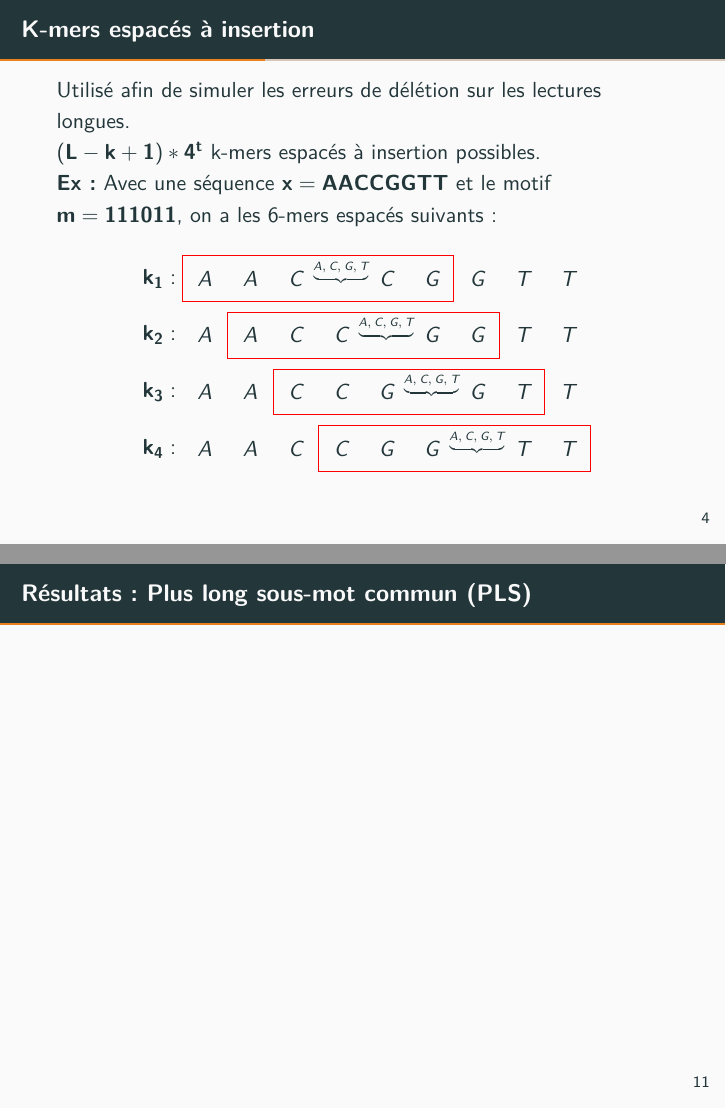
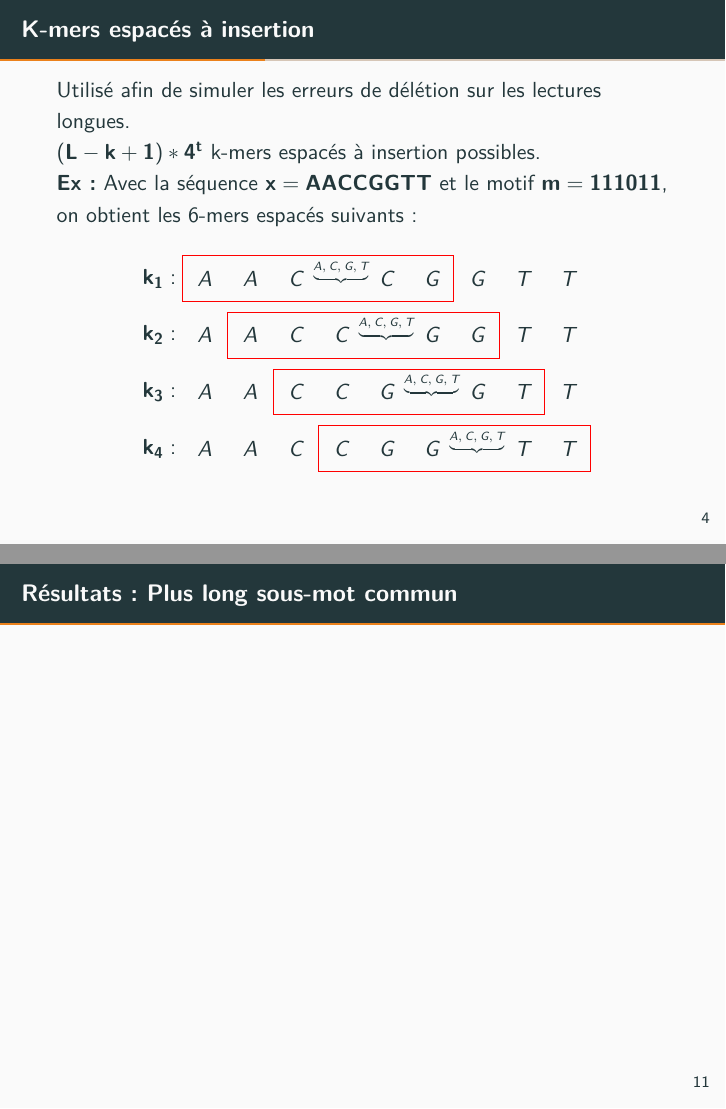
Before and after one commit to gabtoubl/papers, LaTeX slides (prezM2/prezM2Gabtoubl.tex): pages 21 and 45 of 46 before the commit and pages 22 and 46 of 47 after it, joined at a grey line. The pictures show the PDF file prezM2/prezM2Gabtoubl.pdf that the author committed with the source.

Commit message:
Fix small things

```diff
--- a/prezM2/prezM2Gabtoubl.tex
+++ b/prezM2/prezM2Gabtoubl.tex
@@ -40,7 +45,7 @@
 \begin{frame}[fragile]{K-mers}
   Les k-mers sont des facteurs de séquences ADN.\\
   \pause
-  \textbf{Ex:} Avec une séquence $x = AACCGGTT$, on a les $k$-mers de taille $6$ ($6$-mers) suivants:\\
+  \textbf{Ex:} Avec la séquence $x = AACCGGTT$, on obtient les $k$-mers de taille $6$ ($6$-mers) suivants:\\
   \pause
   \begin{center}\begin{tikzpicture}
     \coordinate (s) at (0, 2);
@@ -68,7 +73,7 @@
 \begin{frame}[fragile]{K-mers espacés à délétion}
   Utilisé afin de simuler les erreurs d'insertions sur les lectures longues.\\
   \pause
-  \textbf{Ex:} Avec une séquence $x = AACCGGTT$ et le motif $m = 111011$, on a les $5$-mers espacés suivants:\\
+  \textbf{Ex:} Avec la séquence $x = AACCGGTT$ et le motif $m = 111011$, on obtient les $5$-mers espacés suivants:\\
   \pause
   \begin{center}\begin{tikzpicture}
     \coordinate (s) at (0, 2);
@@ -101,7 +106,7 @@
   \pause
   $\mathbf{(L - k + 1)*4^t}$ k-mers espacés à insertion possibles.\\
   \pause
-  \textbf{Ex:} Avec une séquence $\mathbf{x = AACCGGTT}$ et le motif $\mathbf{m = 111011}$, on a les $6$-mers espacés suivants:\\
+  \textbf{Ex:} Avec la séquence $\mathbf{x = AACCGGTT}$ et le motif $\mathbf{m = 111011}$, on obtient les $6$-mers espacés suivants:\\
   \pause
   \begin{center}\begin{tikzpicture}
     \coordinate (s) at (0, 3);
@@ -213,3 +218,4 @@
 \section{Résultats obtenus}
 \begin{frame}[fragile]{Résultats: KmersDel et kmersExpand}
 \end{frame}
+\begin{frame}[fragile]{Résultats: Mots Minimaux absents}
@@ -217,5 +222,5 @@
 \end{frame}
-\begin{frame}[fragile]{Résultats: Plus long sous-mot commun (PLS)}
+\begin{frame}[fragile]{Résultats: Plus long sous-mot commun}
 \end{frame}
 
 \begin{frame}[standout]
```
Also changed, not shown: prezM2/prezM2Gabtoubl.pdf, prezM2/prezM2Gabtoubl.tex (16 more changed lines).
